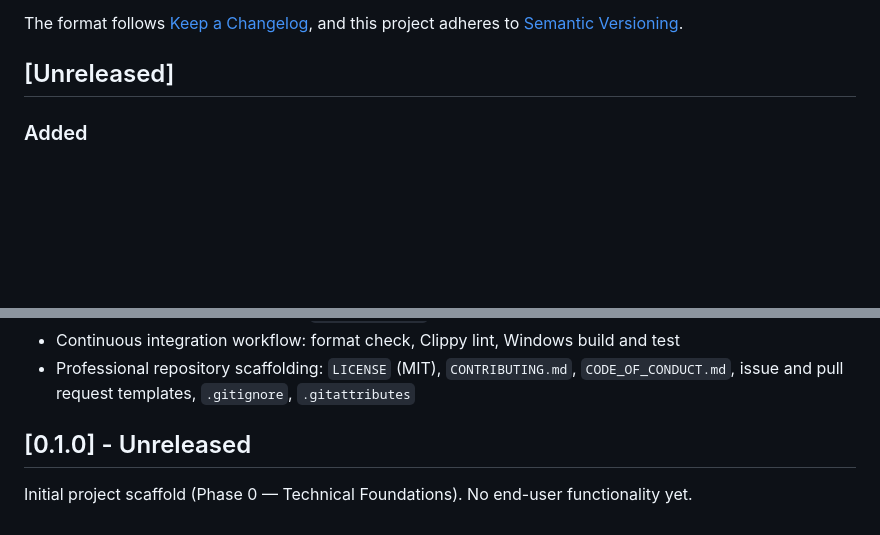
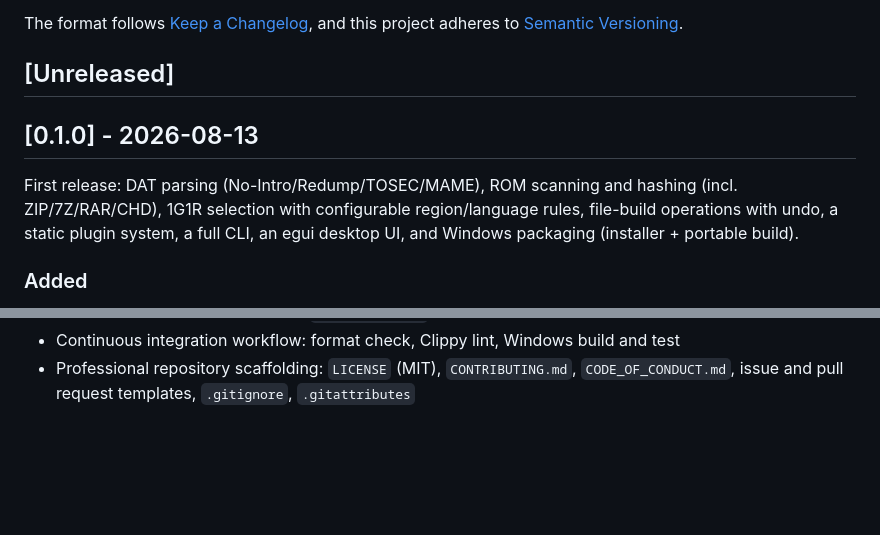
Before and after one commit to Patrickjaillet/retrotools26, a Markdown page: docs/CHANGELOG.md, 2 parts joined by grey strips. GitHub-like rendering; blank space fills up the shorter version.

Commit message:
Prepare docs/CHANGELOG.md for the v0.1.0 release
Move the accumulated Unreleased entries under a dated [0.1.0] heading and
drop the stale placeholder [0.1.0] - Unreleased stub left over from the
Phase 0 scaffold.

```diff
--- a/docs/CHANGELOG.md
+++ b/docs/CHANGELOG.md
@@ -5,6 +5,14 @@ All notable changes to Retro Tools 2026 are documented in this file.
 The format follows [Keep a Changelog](https://keepachangelog.com/en/1.1.0/), and this project adheres to [Semantic Versioning](https://semver.org/spec/v2.0.0.html).
 
 ## [Unreleased]
+
+## [0.1.0] - 2026-08-13
+
+First release: DAT parsing (No-Intro/Redump/TOSEC/MAME), ROM scanning and
+hashing (incl. ZIP/7Z/RAR/CHD), 1G1R selection with configurable
+region/language rules, file-build operations with undo, a static plugin
+system, a full CLI, an egui desktop UI, and Windows packaging
+(installer + portable build).
 
 ### Added
 - Replaced the two literal "Placeholder preview" mockups in `docs/screenshot1.png`/`screenshot2.png` with real captures of the running app (Dashboard and 1G1R Builder, with an actual DAT imported); corrected a stale claim in `docs/PLUGIN_DEV.md` that CHD conversion was unimplemented (it was added in Phase 7, `retrotools_core::convert`)
@@ -89,7 +97,3 @@ The format follows [Keep a Changelog](https://keepachangelog.com/en/1.1.0/), and
 - Minimal command-line interface (`retrotools-cli`) exposing version and configuration path commands
 - Continuous integration workflow: format check, Clippy lint, Windows build and test
 - Professional repository scaffolding: `LICENSE` (MIT), `CONTRIBUTING.md`, `CODE_OF_CONDUCT.md`, issue and pull request templates, `.gitignore`, `.gitattributes`
-
-## [0.1.0] - Unreleased
-
-Initial project scaffold (Phase 0 — Technical Foundations). No end-user functionality yet.
```
